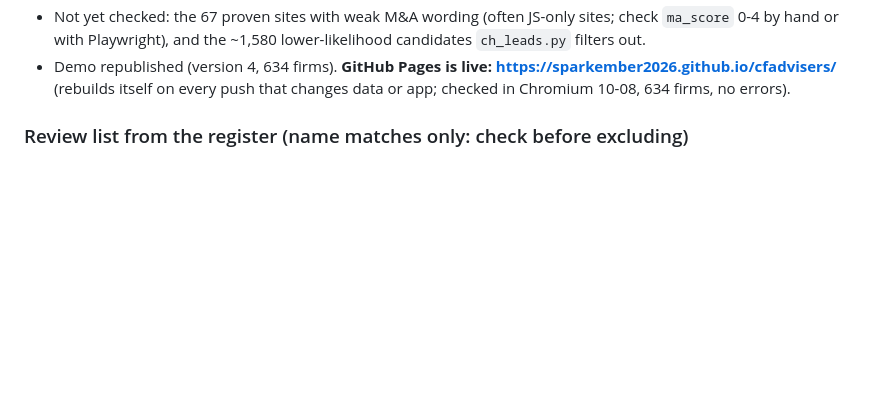
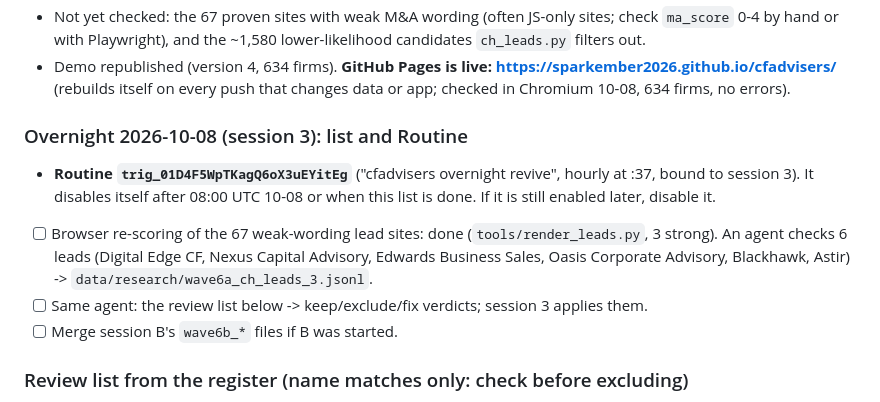
Before and after one commit to sparkember2026/cfadvisers, a Markdown page: docs/HANDOFF.md, the part around the change. GitHub-like rendering; blank space fills up the shorter version.

Commit message:
HANDOFF: overnight list and revive Routine id
Co-Authored-By: Claude Opus 5.5 <noreply@anthropic.com>
Claude-Session: https://claude.ai/code/session_01Q1NF8qZUowCmrZPBWoNixZ

```diff
--- a/docs/HANDOFF.md
+++ b/docs/HANDOFF.md
@@ -52,6 +52,15 @@ Newest entry on top. Each entry gives the state, what is unfinished, and the nex
   or with Playwright), and the ~1,580 lower-likelihood candidates `ch_leads.py` filters out.
 - Demo republished (version 4, 634 firms). **GitHub Pages is live: https://sparkember2026.github.io/cfadvisers/**
   (rebuilds itself on every push that changes data or app; checked in Chromium 10-08, 634 firms, no errors).
+
+### Overnight 2026-10-08 (session 3): list and Routine
+- **Routine `trig_01D4F5WpTKagQ6oX3uEYitEg`** ("cfadvisers overnight revive", hourly at :37, bound to session 3). It
+  disables itself after 08:00 UTC 10-08 or when this list is done. If it is still enabled later, disable it.
+- [ ] Browser re-scoring of the 67 weak-wording lead sites: done (`tools/render_leads.py`, 3 strong). An agent checks
+  6 leads (Digital Edge CF, Nexus Capital Advisory, Edwards Business Sales, Oasis Corporate Advisory, Blackhawk, Astir)
+  -> `data/research/wave6a_ch_leads_3.jsonl`.
+- [ ] Same agent: the review list below -> keep/exclude/fix verdicts; session 3 applies them.
+- [ ] Merge session B's `wave6b_*` files if B was started.
 
 ### Review list from the register (name matches only: check before excluding)
 - In liquidation: Livingstone Partners Limited; Sovereign Business Transfer Limited.
```
